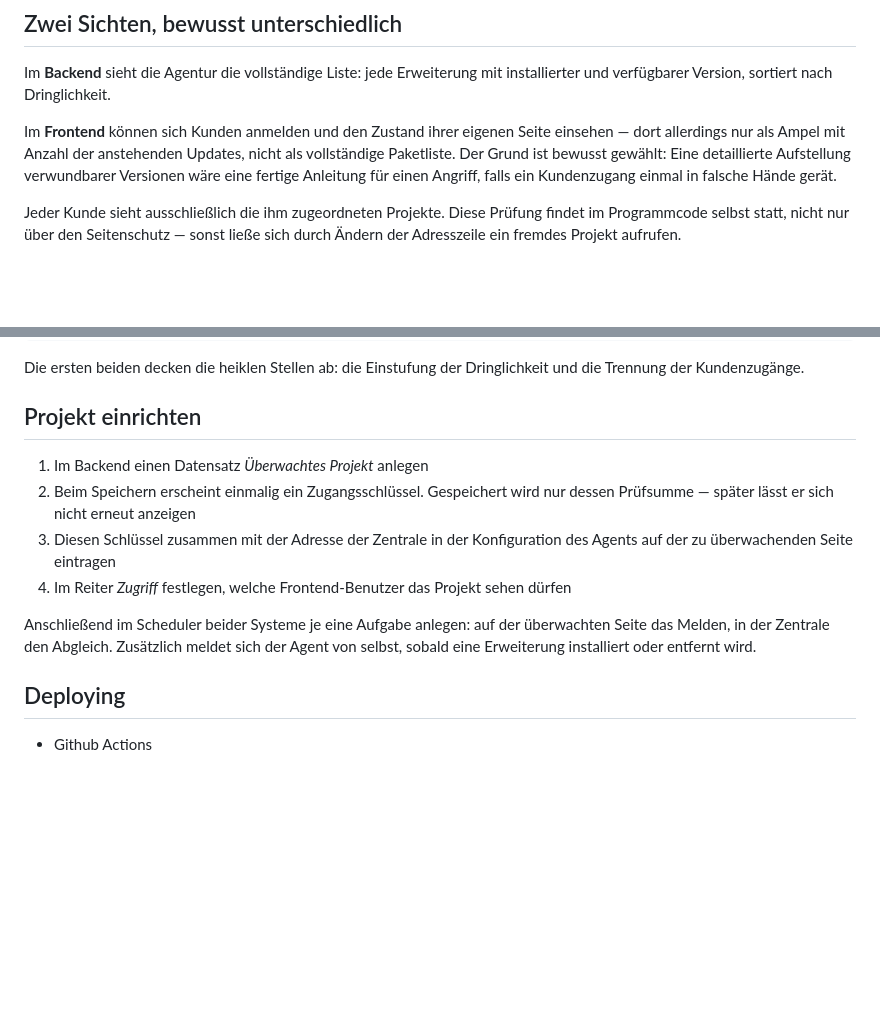
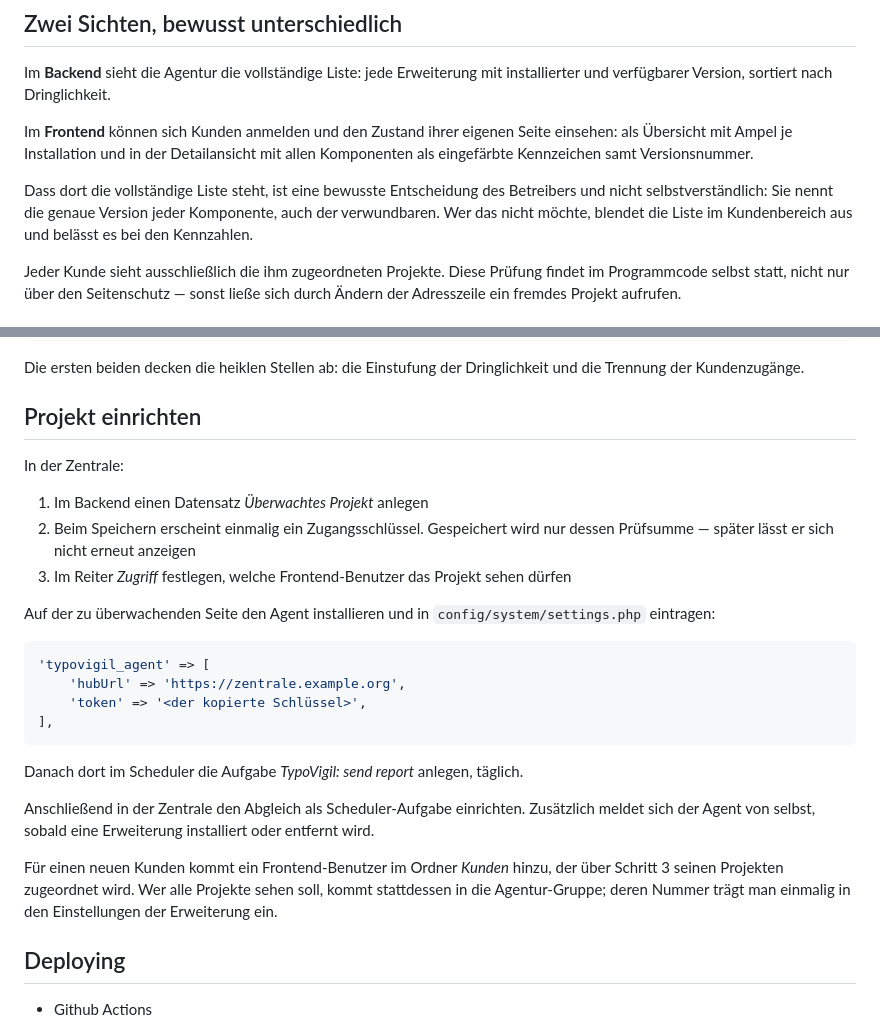
Before and after one commit to maidem/typovigil, a Markdown page: README.md, 2 parts joined by grey strips. GitHub-like rendering; blank space fills up the shorter version.

Commit message:
README: Anleitung zum Hinzufuegen eines Projekts, Frontend-Umfang korrigiert
Co-Authored-By: Claude Opus 5 <noreply@anthropic.com>

````diff
--- a/README.md
+++ b/README.md
@@ -45,10 +45,13 @@ Im **Backend** sieht die Agentur die vollständige Liste: jede Erweiterung mit
 installierter und verfügbarer Version, sortiert nach Dringlichkeit.
 
 Im **Frontend** können sich Kunden anmelden und den Zustand ihrer eigenen Seite
-einsehen — dort allerdings nur als Ampel mit Anzahl der anstehenden Updates,
-nicht als vollständige Paketliste. Der Grund ist bewusst gewählt: Eine
-detaillierte Aufstellung verwundbarer Versionen wäre eine fertige Anleitung für
-einen Angriff, falls ein Kundenzugang einmal in falsche Hände gerät.
+einsehen: als Übersicht mit Ampel je Installation und in der Detailansicht mit
+allen Komponenten als eingefärbte Kennzeichen samt Versionsnummer.
+
+Dass dort die vollständige Liste steht, ist eine bewusste Entscheidung des
+Betreibers und nicht selbstverständlich: Sie nennt die genaue Version jeder
+Komponente, auch der verwundbaren. Wer das nicht möchte, blendet die Liste im
+Kundenbereich aus und belässt es bei den Kennzahlen.
 
 Jeder Kunde sieht ausschließlich die ihm zugeordneten Projekte. Diese Prüfung
 findet im Programmcode selbst statt, nicht nur über den Seitenschutz — sonst
@@ -108,18 +111,34 @@ Dringlichkeit und die Trennung der Kundenzugänge.
 
 ## Projekt einrichten
 
+In der Zentrale:
+
 1. Im Backend einen Datensatz *Überwachtes Projekt* anlegen
 2. Beim Speichern erscheint einmalig ein Zugangsschlüssel. Gespeichert wird nur
    dessen Prüfsumme — später lässt er sich nicht erneut anzeigen
-3. Diesen Schlüssel zusammen mit der Adresse der Zentrale in der Konfiguration
-   des Agents auf der zu überwachenden Seite eintragen
-4. Im Reiter *Zugriff* festlegen, welche Frontend-Benutzer das Projekt sehen
+3. Im Reiter *Zugriff* festlegen, welche Frontend-Benutzer das Projekt sehen
    dürfen
 
-Anschließend im Scheduler beider Systeme je eine Aufgabe anlegen: auf der
-überwachten Seite das Melden, in der Zentrale den Abgleich. Zusätzlich meldet
-sich der Agent von selbst, sobald eine Erweiterung installiert oder entfernt
-wird.
+Auf der zu überwachenden Seite den Agent installieren und in
+`config/system/settings.php` eintragen:
+
+```php
+'typovigil_agent' => [
+    'hubUrl' => 'https://zentrale.example.org',
+    'token' => '<der kopierte Schlüssel>',
+],
+```
+
+Danach dort im Scheduler die Aufgabe *TypoVigil: send report* anlegen, täglich.
+
+Anschließend in der Zentrale den Abgleich als Scheduler-Aufgabe einrichten.
+Zusätzlich meldet sich der Agent von selbst, sobald eine Erweiterung installiert
+oder entfernt wird.
+
+Für einen neuen Kunden kommt ein Frontend-Benutzer im Ordner *Kunden* hinzu, der
+über Schritt 3 seinen Projekten zugeordnet wird. Wer alle Projekte sehen soll,
+kommt stattdessen in die Agentur-Gruppe; deren Nummer trägt man einmalig in den
+Einstellungen der Erweiterung ein.
 
 ## Deploying
 
````
